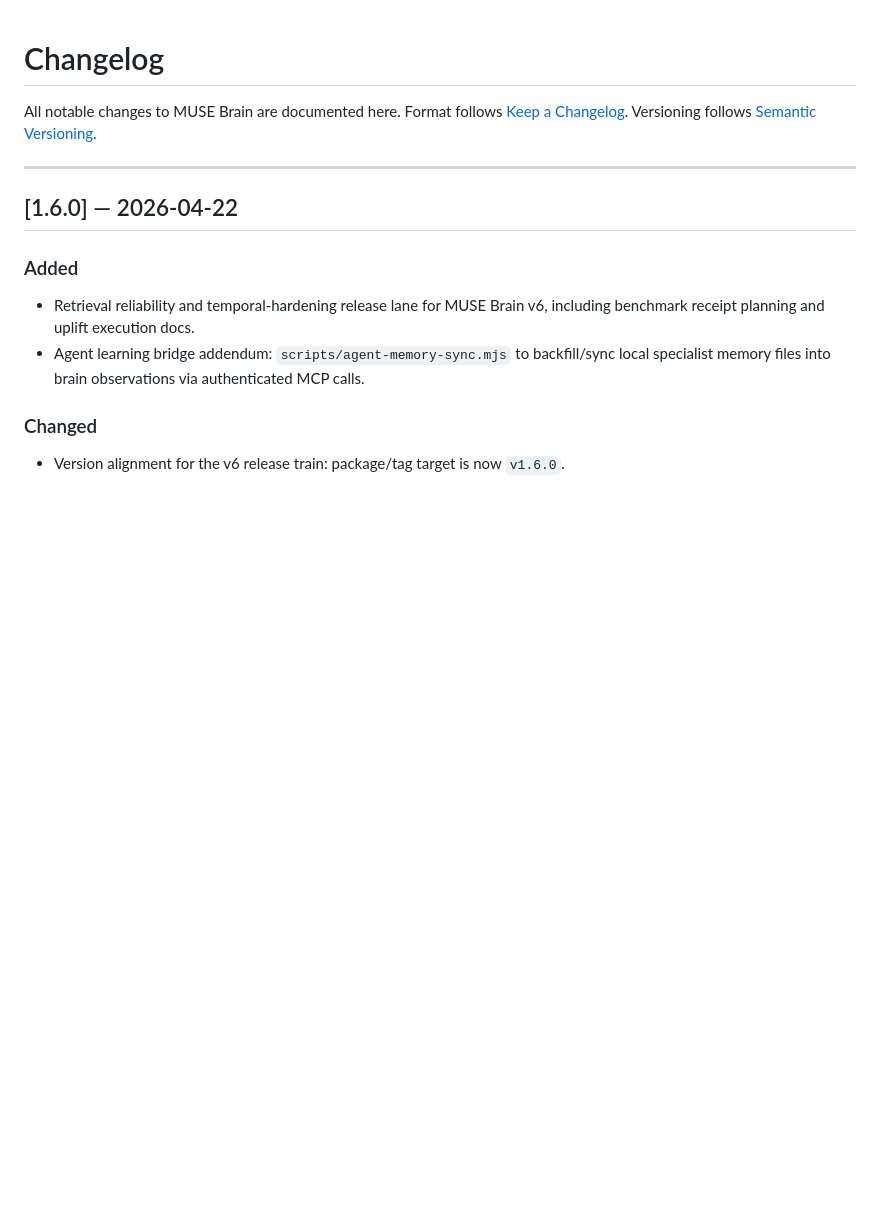
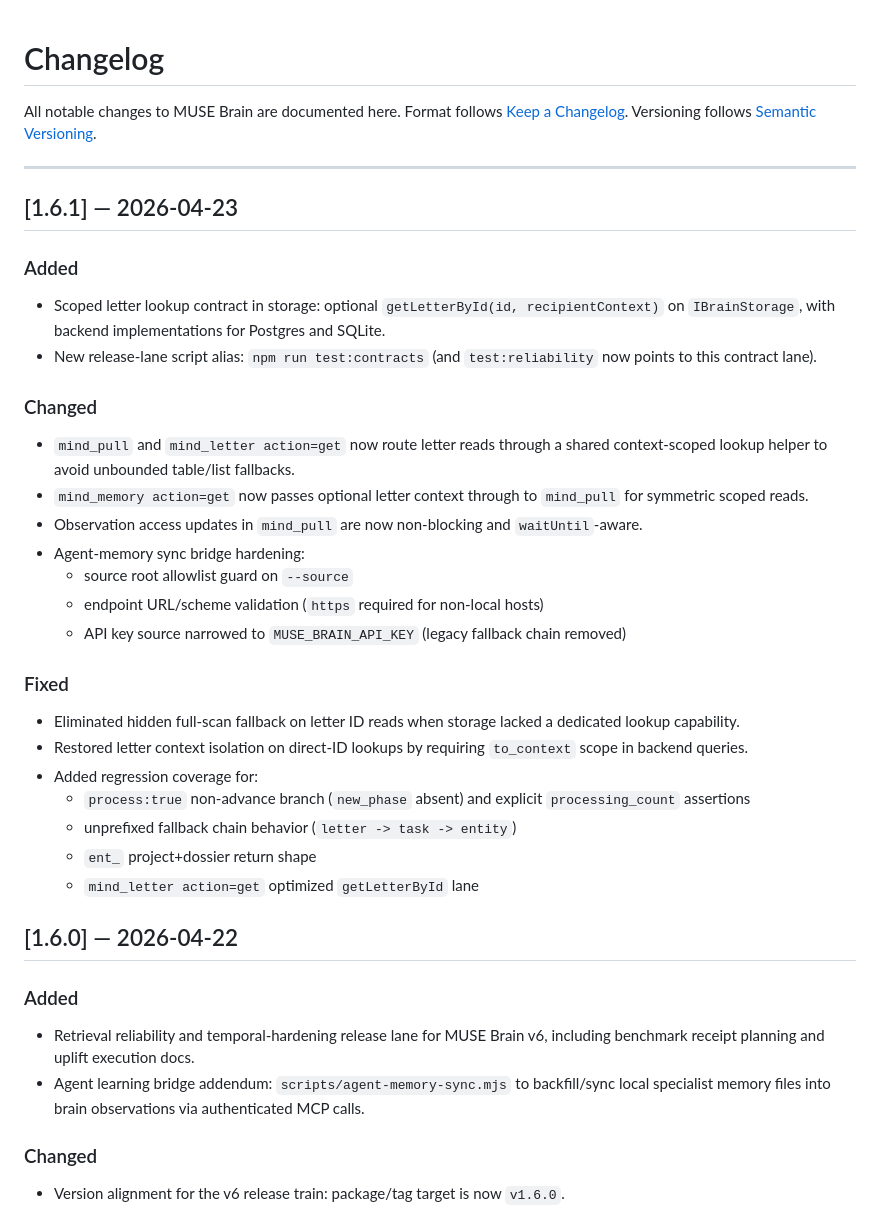
Before and after one commit to falcoschaefer99-eng/muse-brain, a Markdown page: muse-brain/CHANGELOG.md, the part around the change. Rendered like a GitHub page; blank space fills up the shorter version.

Commit message:
docs(release): draft v1.6.1 notes and changelog entry

```diff
--- a/muse-brain/CHANGELOG.md
+++ b/muse-brain/CHANGELOG.md
@@ -4,6 +4,30 @@ All notable changes to MUSE Brain are documented here.
 Format follows [Keep a Changelog](https://keepachangelog.com/). Versioning follows [Semantic Versioning](https://semver.org/).
 
 ---
+
+## [1.6.1] — 2026-04-23
+
+### Added
+- Scoped letter lookup contract in storage: optional `getLetterById(id, recipientContext)` on `IBrainStorage`, with backend implementations for Postgres and SQLite.
+- New release-lane script alias: `npm run test:contracts` (and `test:reliability` now points to this contract lane).
+
+### Changed
+- `mind_pull` and `mind_letter action=get` now route letter reads through a shared context-scoped lookup helper to avoid unbounded table/list fallbacks.
+- `mind_memory action=get` now passes optional letter context through to `mind_pull` for symmetric scoped reads.
+- Observation access updates in `mind_pull` are now non-blocking and `waitUntil`-aware.
+- Agent-memory sync bridge hardening:
+  - source root allowlist guard on `--source`
+  - endpoint URL/scheme validation (`https` required for non-local hosts)
+  - API key source narrowed to `MUSE_BRAIN_API_KEY` (legacy fallback chain removed)
+
+### Fixed
+- Eliminated hidden full-scan fallback on letter ID reads when storage lacked a dedicated lookup capability.
+- Restored letter context isolation on direct-ID lookups by requiring `to_context` scope in backend queries.
+- Added regression coverage for:
+  - `process:true` non-advance branch (`new_phase` absent) and explicit `processing_count` assertions
+  - unprefixed fallback chain behavior (`letter -> task -> entity`)
+  - `ent_` project+dossier return shape
+  - `mind_letter action=get` optimized `getLetterById` lane
 
 ## [1.6.0] — 2026-04-22
 
```
Also changed, not shown: muse-brain/docs/RELEASE_NOTES_v1.6.1.md (added, +42 -0 lines).
